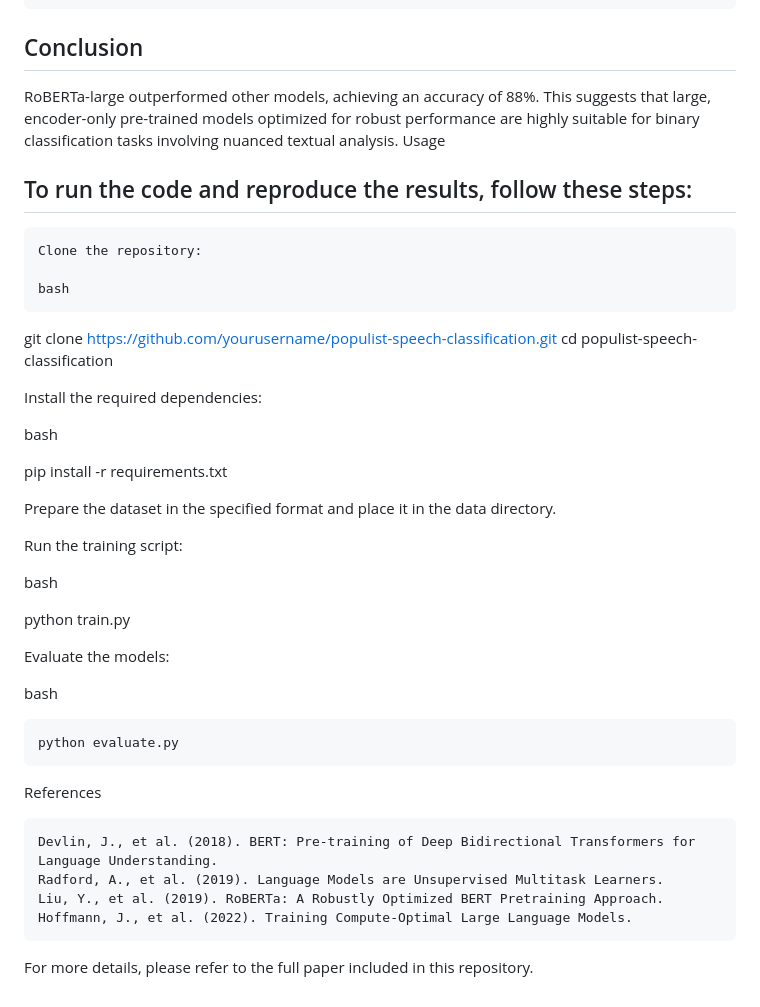
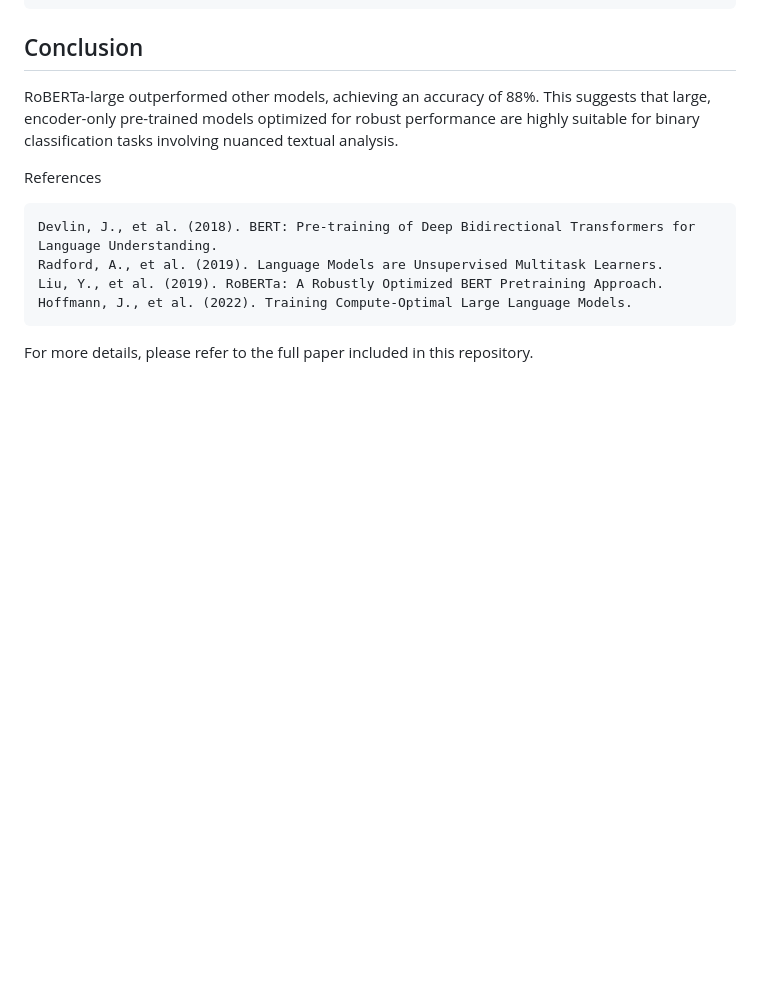
Before and after one commit to Aiecco/BERT-Based-Classification-of-Populist-Discourse, a Markdown page: README.md, the part around the change printed below. GitHub-like rendering; blank space fills up the shorter version.

```diff
--- a/README.md
+++ b/README.md
@@ -144,36 +146,6 @@ RoBERTa-large
 ## Conclusion
 
 RoBERTa-large outperformed other models, achieving an accuracy of 88%. This suggests that large, encoder-only pre-trained models optimized for robust performance are highly suitable for binary classification tasks involving nuanced textual analysis.
-Usage
-
-## To run the code and reproduce the results, follow these steps:
-
-    Clone the repository:
-
-    bash
-
-git clone https://github.com/yourusername/populist-speech-classification.git
-cd populist-speech-classification
-
-Install the required dependencies:
-
-bash
-
-pip install -r requirements.txt
-
-Prepare the dataset in the specified format and place it in the data directory.
-
-Run the training script:
-
-bash
-
-python train.py
-
-Evaluate the models:
-
-bash
-
-    python evaluate.py
 
 References
 
```
Also changed, not shown: other parts of README.md (+7 -5 lines).
